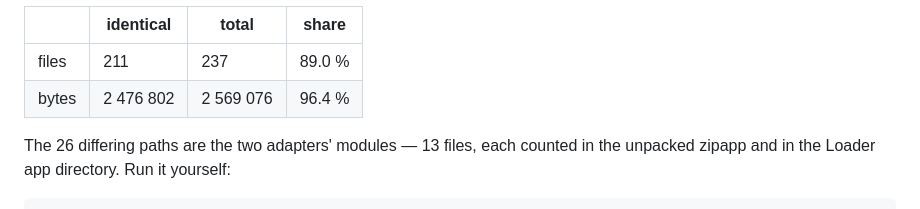
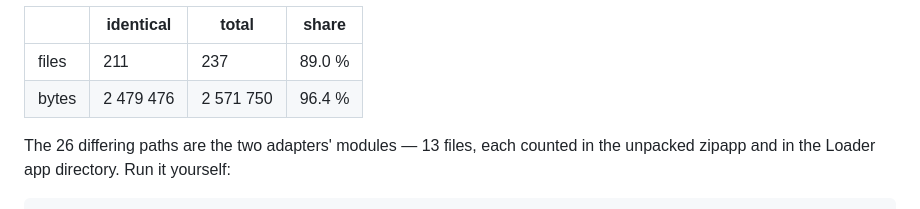
Before and after one commit to floofycrew/FloofyCrew, a Markdown page: docs/two-track.md, the part around the change. GitHub-like rendering.

Commit message:
docs(two-track): Refresh the byte figures after the init fix

```diff
--- a/docs/two-track.md
+++ b/docs/two-track.md
@@ -25,7 +25,7 @@ Measured after 1.1.3 (main: 1.1.0's terminal experience, the FloofyCrew App, `ui
 | | identical | total | share |
 |---|---|---|---|
 | files | 211 | 237 | 89.0 % |
-| bytes | 2 476 802 | 2 569 076 | 96.4 % |
+| bytes | 2 479 476 | 2 571 750 | 96.4 % |
 
 The 26 differing paths are the two adapters' modules — 13 files, each counted in
 the unpacked zipapp and in the Loader app directory. Run it yourself:
```
